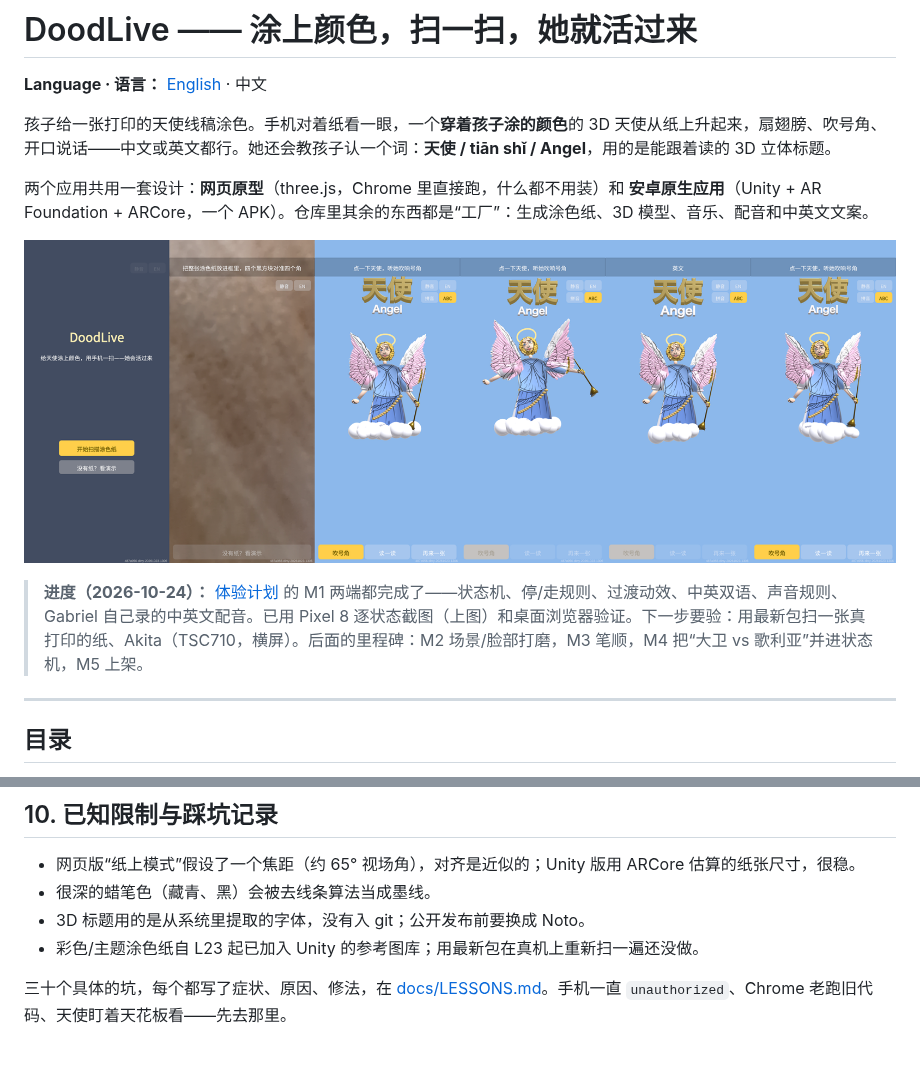
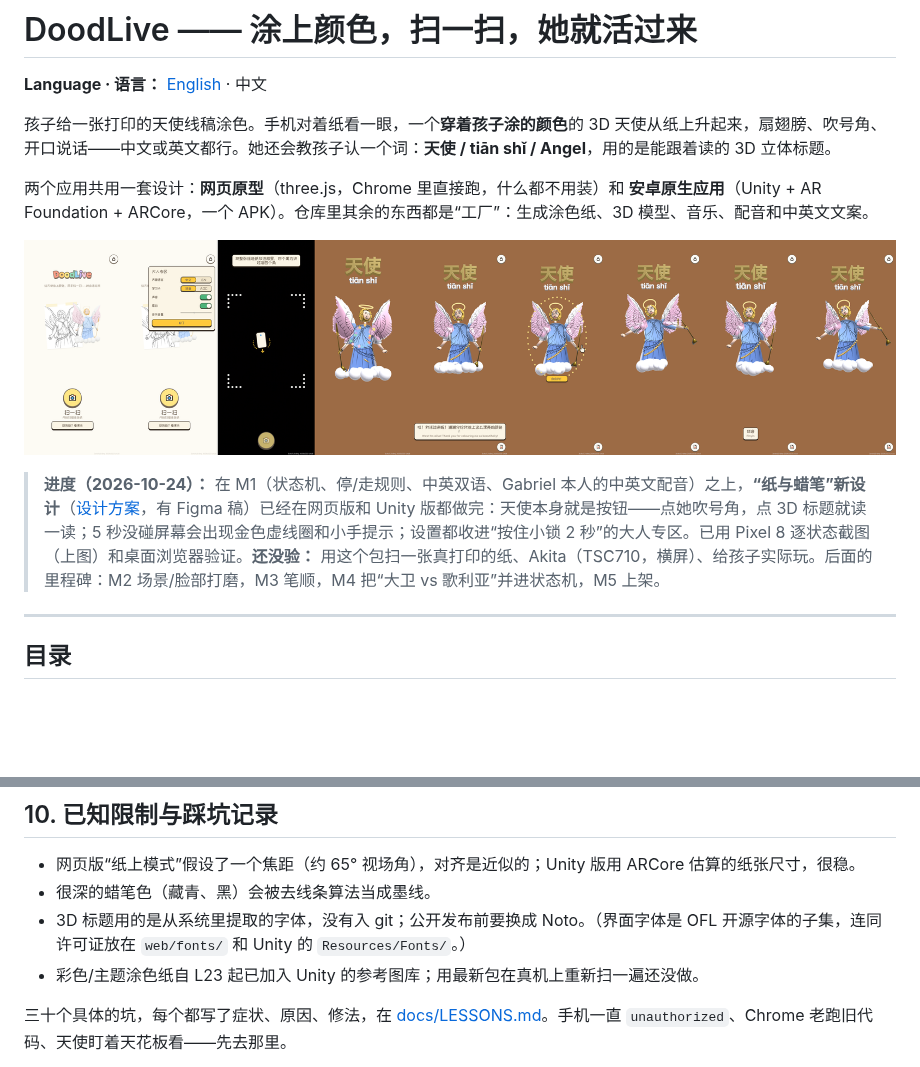
Before and after one commit to GabrielPower1969/doodlive, a Markdown page: README.zh.md, 2 parts joined by grey strips. GitHub-like rendering; pictures changed too: docs/images/qa-grid-paper.png (added); blank space fills up the shorter version.

Commit message:
README: Paper & Crayon status and on-device QA grid (Pixel 8, build 3c4cf13-dirty.20261023-1418)
Co-Authored-By: Claude Opus 5.5 <noreply@anthropic.com>

```diff
--- a/README.zh.md
+++ b/README.zh.md
@@ -6,9 +6,9 @@
 
 两个应用共用一套设计：**网页原型**（three.js，Chrome 里直接跑，什么都不用装）和 **安卓原生应用**（Unity + AR Foundation + ARCore，一个 APK）。仓库里其余的东西都是“工厂”：生成涂色纸、3D 模型、音乐、配音和中英文文案。
 
-![M1 版在 Pixel 8 上：首页 · 扫描 · 演示 · 吹号角 · 读一读 · 拼音→ABC](docs/images/qa-grid-m1.png)
+![Paper & Crayon 版在 Pixel 8 上：首页 · 大人专区 · 扫描 · 登场 · 互动 · 点我提示 · 吹号角 · 读一读 · 换一张](docs/images/qa-grid-paper.png)
 
-> **进度（2026-10-24）：** [体验计划](docs/UX-PLAN.md) 的 M1 两端都完成了——状态机、停/走规则、过渡动效、中英双语、声音规则、Gabriel 自己录的中英文配音。已用 Pixel 8 逐状态截图（上图）和桌面浏览器验证。下一步要验：用最新包扫一张真打印的纸、Akita（TSC710，横屏）。后面的里程碑：M2 场景/脸部打磨，M3 笔顺，M4 把“大卫 vs 歌利亚”并进状态机，M5 上架。
+> **进度（2026-10-24）：** 在 M1（状态机、停/走规则、中英双语、Gabriel 本人的中英文配音）之上，**“纸与蜡笔”新设计**（[设计方案](docs/DESIGN-DIRECTION.md)，有 Figma 稿）已经在网页版和 Unity 版都做完：天使本身就是按钮——点她吹号角，点 3D 标题就读一读；5 秒没碰屏幕会出现金色虚线圈和小手提示；设置都收进“按住小锁 2 秒”的大人专区。已用 Pixel 8 逐状态截图（上图）和桌面浏览器验证。**还没验：** 用这个包扫一张真打印的纸、Akita（TSC710，横屏）、给孩子实际玩。后面的里程碑：M2 场景/脸部打磨，M3 笔顺，M4 把“大卫 vs 歌利亚”并进状态机，M5 上架。
 
 ---
 
@@ -327,7 +327,7 @@ CLAUDE.md                 给任何人（人或智能体）改仓库前看的短
 
 - 网页版“纸上模式”假设了一个焦距（约 65° 视场角），对齐是近似的；Unity 版用 ARCore 估算的纸张尺寸，很稳。
 - 很深的蜡笔色（藏青、黑）会被去线条算法当成墨线。
-- 3D 标题用的是从系统里提取的字体，没有入 git；公开发布前要换成 Noto。
+- 3D 标题用的是从系统里提取的字体，没有入 git；公开发布前要换成 Noto。（界面字体是 OFL 开源字体的子集，连同许可证放在 `web/fonts/` 和 Unity 的 `Resources/Fonts/`。）
 - 彩色/主题涂色纸自 L23 起已加入 Unity 的参考图库；用最新包在真机上重新扫一遍还没做。
 
 三十个具体的坑，每个都写了症状、原因、修法，在 [docs/LESSONS.md](docs/LESSONS.md)。手机一直 `unauthorized`、Chrome 老跑旧代码、天使盯着天花板看——先去那里。
```
Also changed, not shown: README.md (+9 -6 lines).
